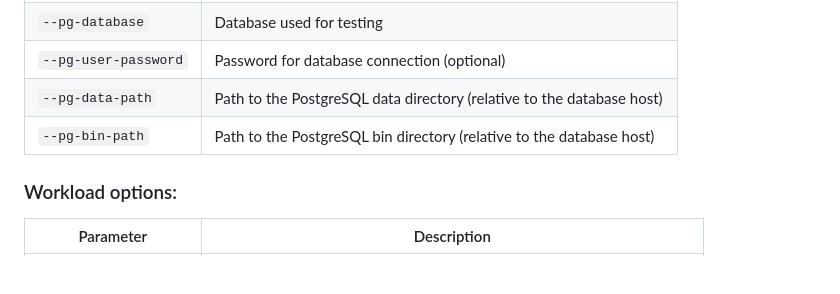
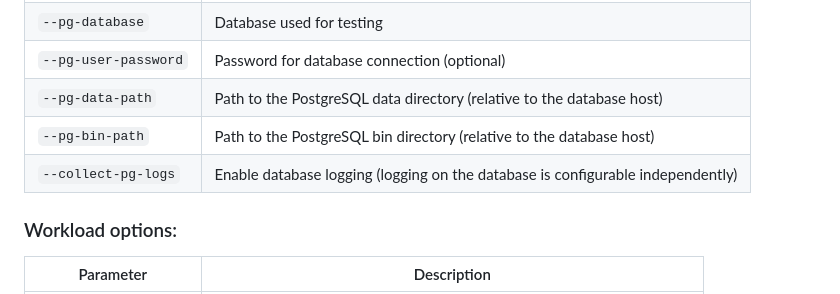
Before and after one commit to TantorLabs/pg_perfbench, a Markdown page: README.md, the part around the change. Rendered like a GitHub page; blank space fills up the shorter version.

```diff
--- a/README.md
+++ b/README.md
@@ -169,6 +169,7 @@ from the current host to the database host, `used directly by the tool`.
 | `--pg-user-password` | Password for database connection (optional)                           |
 | `--pg-data-path`     | Path to the PostgreSQL data directory (relative to the database host) |
 | `--pg-bin-path`      | Path to the PostgreSQL bin directory (relative to the database host)  |
+| `--collect-pg-logs`  | Enable database logging (logging on the database is configurable independently)|
 ### Workload options:
 | Parameter            | Description                                                                |
 |----------------------|----------------------------------------------------------------------------|
```
